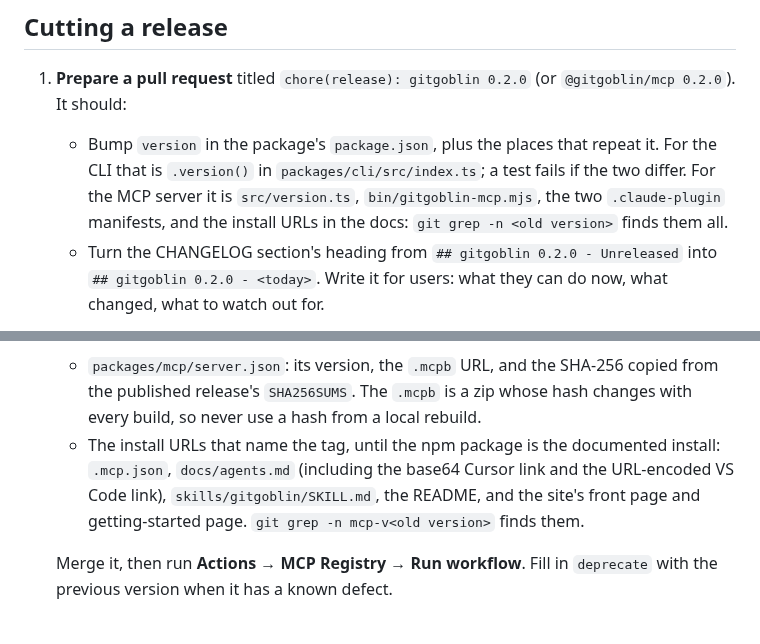
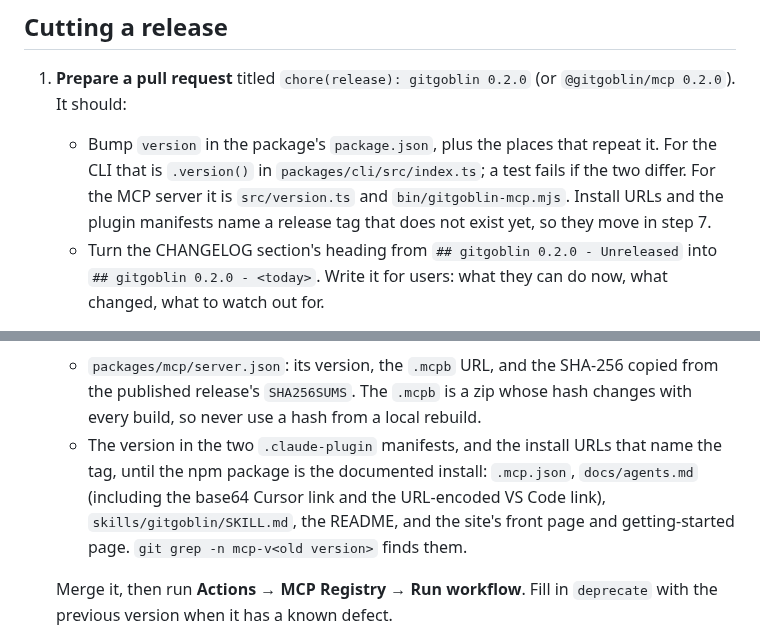
Before and after one commit to anandkaranubc/gitgoblin, a Markdown page: docs/releasing.md, 2 parts joined by grey strips. GitHub-like rendering.

Commit message:
docs: move the MCP install URLs to the post-release step

```diff
--- a/docs/releasing.md
+++ b/docs/releasing.md
@@ -24,7 +24,7 @@ To rehearse without a tag, run the workflow by hand: **Actions → Release → R
 ## Cutting a release
 
 1. **Prepare a pull request** titled `chore(release): gitgoblin 0.2.0` (or `@gitgoblin/mcp 0.2.0`). It should:
-   - Bump `version` in the package's `package.json`, plus the places that repeat it. For the CLI that is `.version()` in `packages/cli/src/index.ts`; a test fails if the two differ. For the MCP server it is `src/version.ts`, `bin/gitgoblin-mcp.mjs`, the two `.claude-plugin` manifests, and the install URLs in the docs: `git grep -n <old version>` finds them all.
+   - Bump `version` in the package's `package.json`, plus the places that repeat it. For the CLI that is `.version()` in `packages/cli/src/index.ts`; a test fails if the two differ. For the MCP server it is `src/version.ts` and `bin/gitgoblin-mcp.mjs`. Install URLs and the plugin manifests name a release tag that does not exist yet, so they move in step 7.
    - Turn the CHANGELOG section's heading from `## gitgoblin 0.2.0 - Unreleased` into `## gitgoblin 0.2.0 - <today>`. Write it for users: what they can do now, what changed, what to watch out for.
 2. **Merge it**, then tag the merge commit and push the tag:
 
@@ -48,7 +48,7 @@ To rehearse without a tag, run the workflow by hand: **Actions → Release → R
 6. **Publish the draft release.**
 7. **MCP server only.** Open a pull request that points everything at the new release:
    - `packages/mcp/server.json`: its version, the `.mcpb` URL, and the SHA-256 copied from the published release's `SHA256SUMS`. The `.mcpb` is a zip whose hash changes with every build, so never use a hash from a local rebuild.
-   - The install URLs that name the tag, until the npm package is the documented install: `.mcp.json`, `docs/agents.md` (including the base64 Cursor link and the URL-encoded VS Code link), `skills/gitgoblin/SKILL.md`, the README, and the site's front page and getting-started page. `git grep -n mcp-v<old version>` finds them.
+   - The version in the two `.claude-plugin` manifests, and the install URLs that name the tag, until the npm package is the documented install: `.mcp.json`, `docs/agents.md` (including the base64 Cursor link and the URL-encoded VS Code link), `skills/gitgoblin/SKILL.md`, the README, and the site's front page and getting-started page. `git grep -n mcp-v<old version>` finds them.
 
    Merge it, then run **Actions → MCP Registry → Run workflow**. Fill in `deprecate` with the previous version when it has a known defect.
 
```
